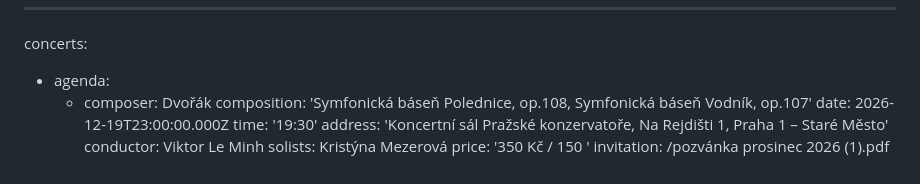
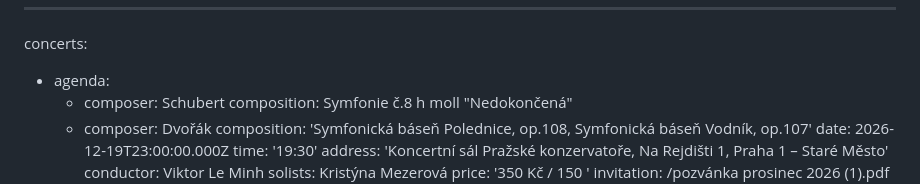
Before and after one commit to Mystypix/sop8, a Markdown page: content/concerts/concerts.md, the part around the change. Rendered like a GitHub page.

Commit message:
TinaCMS content update
Co-authored-by: Natalie Smaginova <smaginartor@gmail.com>

```diff
--- a/content/concerts/concerts.md
+++ b/content/concerts/concerts.md
@@ -1,6 +1,8 @@
 ---
 concerts:
   - agenda:
+      - composer: Schubert
+        composition: Symfonie č.8 h moll "Nedokončená"
       - composer: Dvořák
         composition: 'Symfonická báseň Polednice, op.108, Symfonická báseň Vodník, op.107'
     date: 2026-12-19T23:00:00.000Z
```
